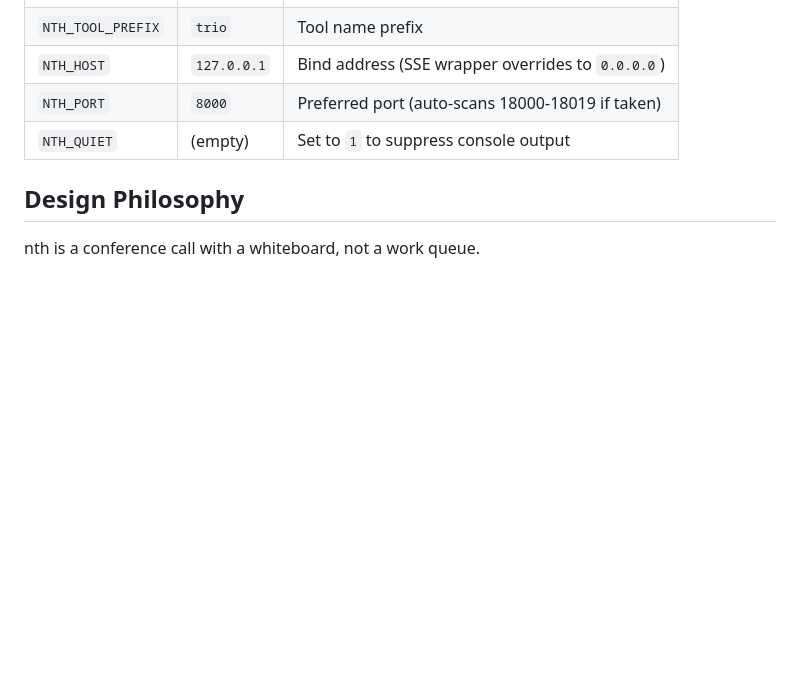
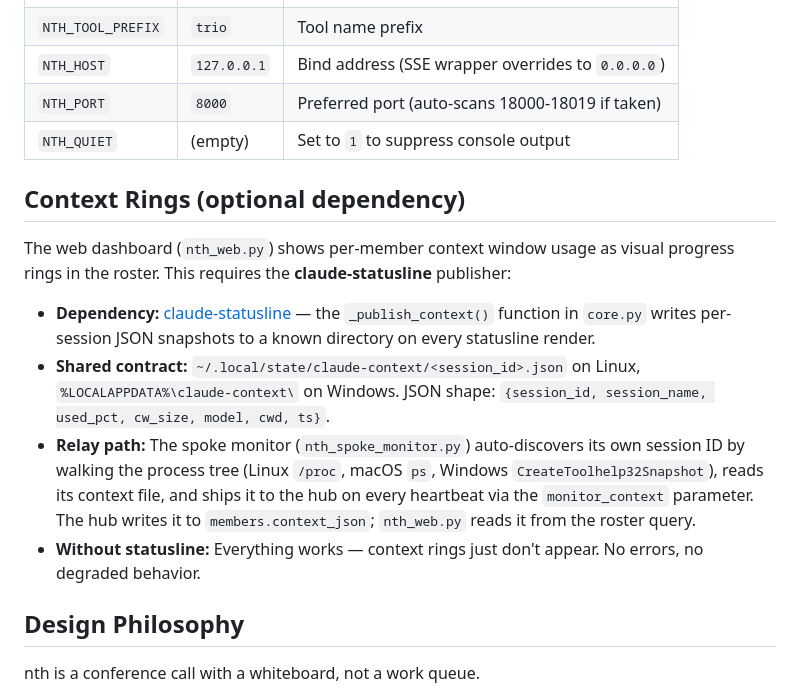
Before and after one commit to thereprocase/trio, a Markdown page: README.md, the part around the change. GitHub-like rendering; blank space fills up the shorter version.

Commit message:
docs: document claude-statusline as optional dependency for context rings
Explains the shared contract (directory path, JSON shape), the relay
path (spoke monitor → hub DB → nth_web), the auto-discovery mechanism,
and the graceful degradation (no statusline = no rings, no errors).

Co-Authored-By: Claude Opus 4.6 (1M context) <noreply@anthropic.com>
Claude-Session: https://claude.ai/code/session_01GNW87x46xvxdDHFC63W9oH

```diff
--- a/README.md
+++ b/README.md
@@ -183,6 +183,15 @@ Set `NTH_QUIET=1` to suppress console output.
 | `NTH_PORT` | `8000` | Preferred port (auto-scans 18000-18019 if taken) |
 | `NTH_QUIET` | (empty) | Set to `1` to suppress console output |
 
+## Context Rings (optional dependency)
+
+The web dashboard (`nth_web.py`) shows per-member context window usage as visual progress rings in the roster. This requires the **claude-statusline** publisher:
+
+- **Dependency:** [claude-statusline](https://github.com/thereprocase/claude-statusline) — the `_publish_context()` function in `core.py` writes per-session JSON snapshots to a known directory on every statusline render.
+- **Shared contract:** `~/.local/state/claude-context/<session_id>.json` on Linux, `%LOCALAPPDATA%\claude-context\` on Windows. JSON shape: `{session_id, session_name, used_pct, cw_size, model, cwd, ts}`.
+- **Relay path:** The spoke monitor (`nth_spoke_monitor.py`) auto-discovers its own session ID by walking the process tree (Linux `/proc`, macOS `ps`, Windows `CreateToolhelp32Snapshot`), reads its context file, and ships it to the hub on every heartbeat via the `monitor_context` parameter. The hub writes it to `members.context_json`; `nth_web.py` reads it from the roster query.
+- **Without statusline:** Everything works — context rings just don't appear. No errors, no degraded behavior.
+
 ## Design Philosophy
 
 nth is a conference call with a whiteboard, not a work queue.
```
